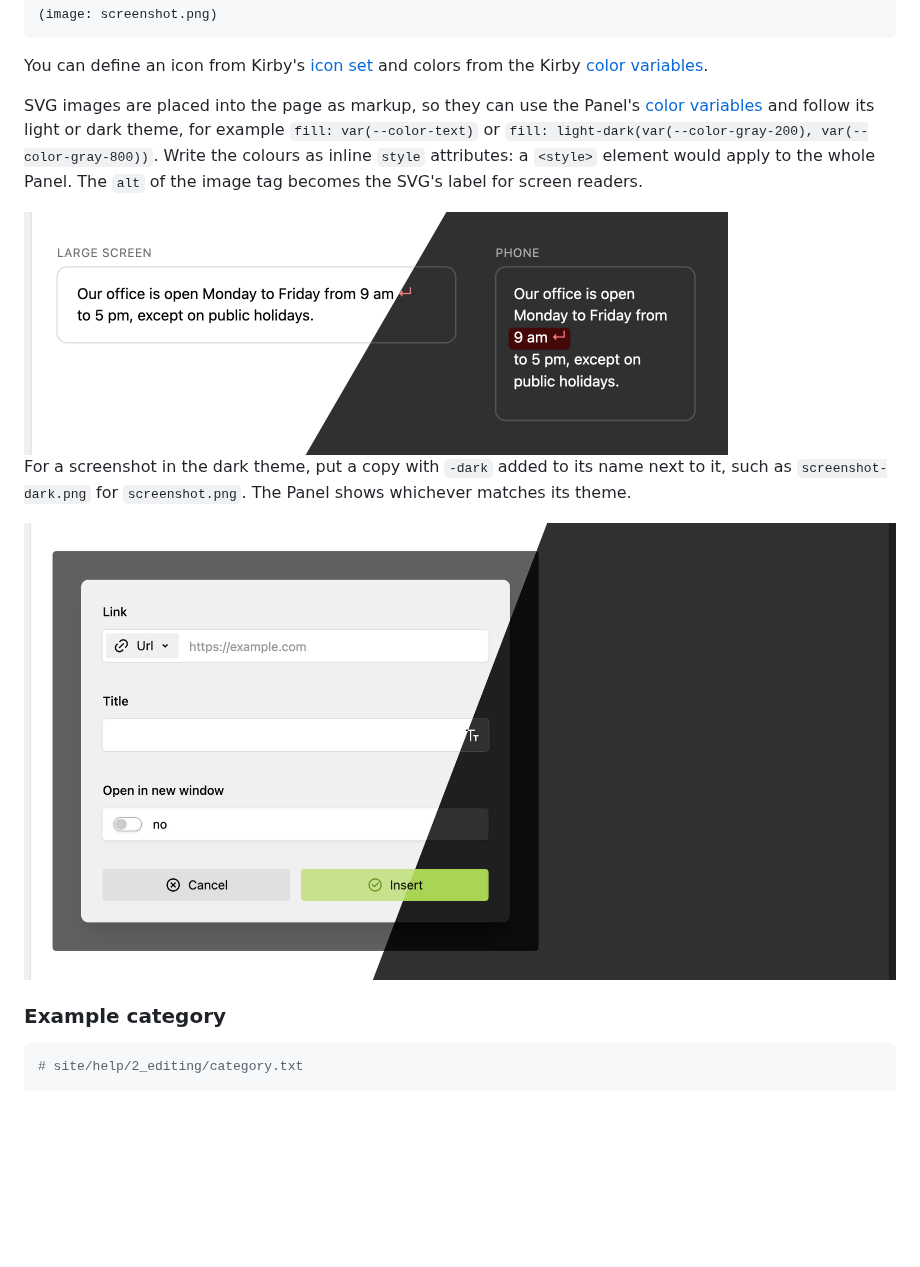
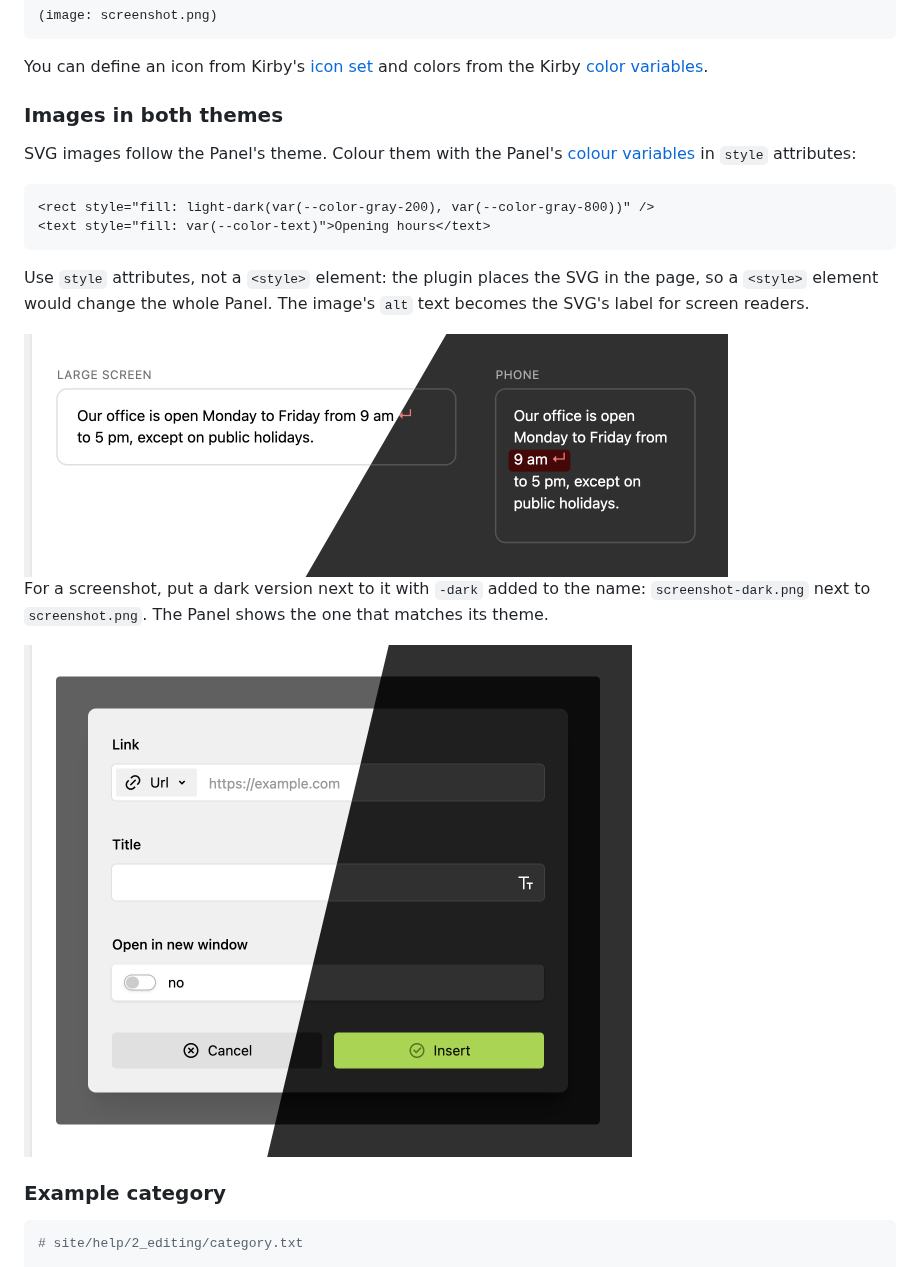
Before and after one commit to medienbaecker/kirby-help-view, a Markdown page: README.md, the part around one of its changes. Drawn GitHub-style; pictures changed too: .github/images/screenshot.png; blank space fills up the shorter version.

Commit message:
Rework the README intro, image section and examples

````diff
--- a/README.md
+++ b/README.md
@@ -72,13 +63,22 @@ Your help content here with **KirbyText** support.
 
 You can define an icon from Kirby's [icon set](https://lab.getkirby.com/public/lab/basics/icons/1_iconset) and colors from the Kirby [color variables](https://lab.getkirby.com/public/lab/basics/design/colors).
 
-SVG images are placed into the page as markup, so they can use the Panel's [color variables](https://lab.getkirby.com/public/lab/basics/design/colors) and follow its light or dark theme, for example `fill: var(--color-text)` or `fill: light-dark(var(--color-gray-200), var(--color-gray-800))`. Write the colours as inline `style` attributes: a `<style>` element would apply to the whole Panel. The `alt` of the image tag becomes the SVG's label for screen readers.
+### Images in both themes
 
-<img src=".github/images/illustration.png" alt="An SVG illustration in the light and the dark Panel theme, split diagonally" width="704">
+SVG images follow the Panel's theme. Colour them with the Panel's [colour variables](https://lab.getkirby.com/public/lab/basics/design/colors) in `style` attributes:
 
-For a screenshot in the dark theme, put a copy with `-dark` added to its name next to it, such as `screenshot-dark.png` for `screenshot.png`. The Panel shows whichever matches its theme.
+```svg
+<rect style="fill: light-dark(var(--color-gray-200), var(--color-gray-800))" />
+<text style="fill: var(--color-text)">Opening hours</text>
+```
 
-<img src=".github/images/screenshot.png" alt="A screenshot of a Panel dialog, its light version on the left and its dark version on the right" width="976">
+Use `style` attributes, not a `<style>` element: the plugin places the SVG in the page, so a `<style>` element would change the whole Panel. The image's `alt` text becomes the SVG's label for screen readers.
+
+<img src=".github/images/illustration.png" alt="An SVG illustration, half in the light and half in the dark Panel theme" width="704">
+
+For a screenshot, put a dark version next to it with `-dark` added to the name: `screenshot-dark.png` next to `screenshot.png`. The Panel shows the one that matches its theme.
+
+<img src=".github/images/screenshot.png" alt="A screenshot of a Panel dialog, its light version on the left and its dark version on the right" width="608">
 
 ### Example category
 
````
Also changed, not shown: other parts of README.md (+7 -17 lines), .github/images/buttons-dark.png, .github/images/buttons.png, .github/images/icon-dark.png, .github/images/icon.png, .github/images/overview.png (added).
